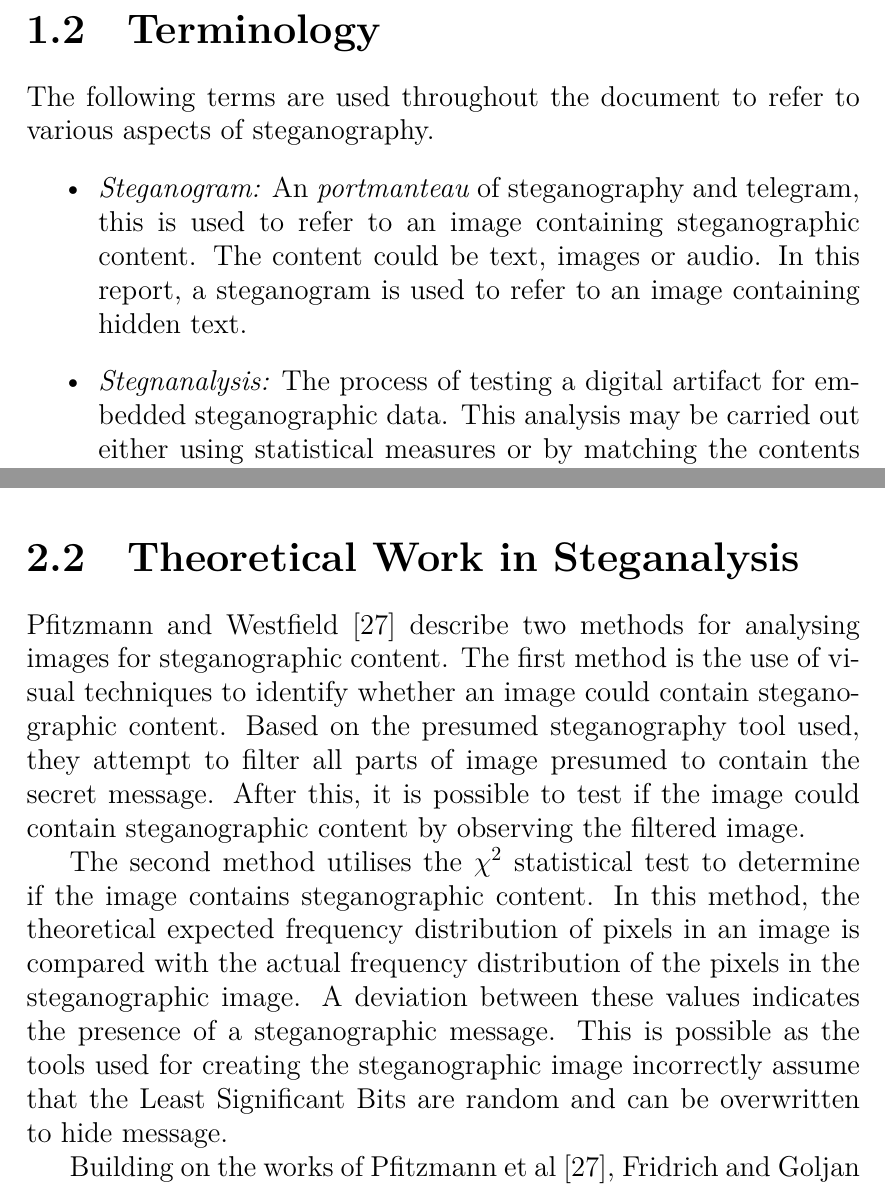
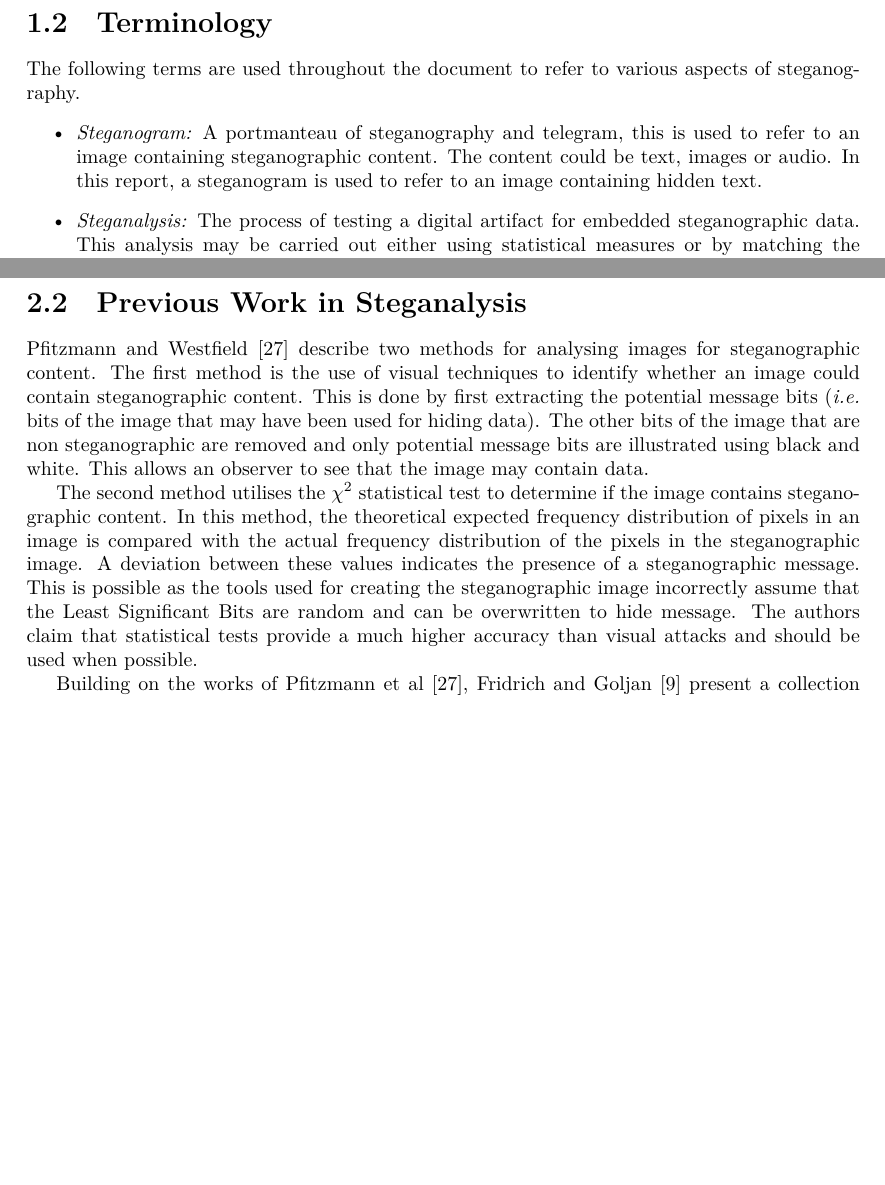
Before and after one commit to ritesh/Thesis, a LaTeX thesis (MainFile.tex, which reads intro.tex, survey.tex): two parts of pages 8 and 12 of 21 before the commit and two parts of pages 7 and 10 of 15 after it, joined at a grey line, cut so that both start at the same text, the shorter picture padded with empty space. Compiled offline with XeLaTeX; a missing font is replaced by an installed copy or a similar font.

Commit message:
Today's work

```diff
--- a/MainFile.tex
+++ b/MainFile.tex
@@ -6,7 +6,7 @@
 %!TEX TS-program = xelatex
 %!TEX encoding = UTF-8 Unicode
 
-\documentclass[14pt]{extreport}
+\documentclass{extreport}
 \usepackage{geometry}                % See geometry.pdf to learn the layout options. There are lots.
 \geometry{a4paper}                   % ... or a4paper or a5paper or ...
 %\geometry{landscape}                % Activate for for rotated page geometry
--- a/intro.tex
+++ b/intro.tex
@@ -23,7 +23,7 @@ It would be trivial to prove the \emph{existence} of steganography if one were p
 \section{Terminology}
 The following terms are used throughout the document to refer to various aspects of steganography.
 \begin{itemize}
-\item{\emph{Steganogram:}} An \emph{portmanteau} of steganography and telegram, this is used to refer to an image containing steganographic content. The content could be text, images or audio. In this report, a steganogram is used to refer to an image containing hidden text.
-\item{\emph{Stegnanalysis:}} The process of testing a digital artifact for embedded steganographic data. This analysis may be carried out either using statistical measures or by matching the contents of the digital artifacts against a database of known steganographic signatures.
+\item{\emph{Steganogram:}} A portmanteau of steganography and telegram, this is used to refer to an image containing steganographic content. The content could be text, images or audio. In this report, a steganogram is used to refer to an image containing hidden text.
+\item{\emph{Steganalysis:}} The process of testing a digital artifact for embedded steganographic data. This analysis may be carried out either using statistical measures or by matching the contents of the digital artifacts against a database of known steganographic signatures.
 \item{\emph{Cover medium:}} Any digital medium used as a host for hiding data. Throughout this document, the cover medium is used to refer to digital imagery.
 \end{itemize}
--- a/survey.tex
+++ b/survey.tex
@@ -29,11 +29,11 @@ Variants of the LSB steganography algorithm may use random bits of the host imag
 \item BPCS encoding : Bit-Plane Complexity Segmentation Based Embedding is a relatively new and potentially more effective way of data hiding.  A digital image can be segmented into a number of bitplanes of increasing complexity \cite{kawaguchi1998concept}. This segmentation divides the image into planes in such a way that each plane contributes some amount of detail to an image. The higher order planes contain the most detail and represent the features available in the image. The lower order planes contribute very little and appear as noise when viewed on their own.  For an image of size $n$ it is possible to use as much as $\frac{n}{2}$ of the image for hiding data provided that the image is sufficiently complex. For simpler images, any alteration to lower order bit planes that constitute the image would be readily evident.
 \item Image File Padding: This method of steganography does not require modifications to the colours of the image directly. Instead it relies on the fact that it is possible to pad an image towards the end with the secret. This is also not a very reliable scheme as padding a large amount of text into a relatively small image would cause the image file to be corrupted. It would, however, work reasonably well for small sized textual data (< 10\% of image size).
 \end{itemize}
-\section{Theoretical Work in Steganalysis}
+\section{Previous Work in Steganalysis}
 \label{sec:theory}
-Pfitzmann and Westfield \cite{westfeld2000attacks} describe two methods for analysing images for steganographic content. The first method is the use of visual techniques to identify whether an image could contain steganographic content. Based on the presumed  steganography tool used, they attempt to filter all parts of image presumed to contain the secret message.
-After this, it is possible to test if the image could contain steganographic content by observing the filtered image.
-\par The second method utilises the $\chi^{2}$ statistical test to determine if the image contains steganographic content. In this method,  the theoretical expected frequency distribution of pixels in an image is compared with the actual frequency distribution of the pixels in the steganographic image. A deviation between these values indicates the presence of a steganographic message. This is possible as the tools used for creating the steganographic image incorrectly assume that the Least Significant Bits are random and can be overwritten to hide message.
+Pfitzmann and Westfield \cite{westfeld2000attacks} describe two methods for analysing images for steganographic content. The first method is the use of visual techniques to identify whether an image could contain steganographic content.  This is done by first extracting the potential message bits (\emph{i.e.} bits of the image that may have been used for hiding data). The other bits of the image that are non steganographic are removed and only potential message bits are illustrated using black and white. This allows an observer to see that the image may contain data.
+
+\par The second method utilises the $\chi^{2}$ statistical test to determine if the image contains steganographic content. In this method,  the theoretical expected frequency distribution of pixels in an image is compared with the actual frequency distribution of the pixels in the steganographic image. A deviation between these values indicates the presence of a steganographic message. This is possible as the tools used for creating the steganographic image incorrectly assume that the Least Significant Bits are random and can be overwritten to hide message. The authors claim that statistical tests provide a much higher accuracy than visual attacks and should be used when possible.
 \par Building on the works of Pfitzmann et al  \cite{westfeld2000attacks}, Fridrich and Goljan \cite{fridrich2002practical} present a collection of qualitative methods for practical steganalysis. The authors extend the statistical analysis described by both Pfitzmann and Provos to include the spatial arrangement of pixels in a steganographic image referred to as ``Dual Statistical attacks''.
 \par The JPEG compatibility attack described by Goljan et al relies on finding non compatible JPEG artefacts in images. The image to be analysed is divided into  8x8 pixel blocks and the algorithm attempts to locate blocks that would not ordinarily be produced by the JPEG compression algorithm.
 \par A universal, ``meta'' steganalysis approach from Farid  \cite{farid2002detecting} is also described by the author, which attempts to detect the presence of steganography rather than being a targeted approach towards a specific steganographic algorithm.  This approach utilises higher order statistical modelling that provides a generic approach to detect the presence of steganographic content in images. Farid's experimental setup consists of three types of support vector machines (SVMs). A support vector machine is a data classifier with a very high degree of accuracy \cite{noble2006support}. The kernel parameters for the support vector machine were tuned as to provide a very low (1.0\%) false positive rate. They were then trained with a library of GIF, JPEG and TIFF images. The trained SVMs were used to classify a large number of mixed (steganographic and non steganographic) images. It was discovered that with a low false positive rate, a non-linear SVM was able to accurately classify 90.2\% of steganographic images of size $160\times160$ pixels correctly with a false negative rate of 9.8\%.
```
Also changed, not shown: hb1.jpg (added), intro.tex (2 more changed lines), survey.tex (8 more changed lines).
